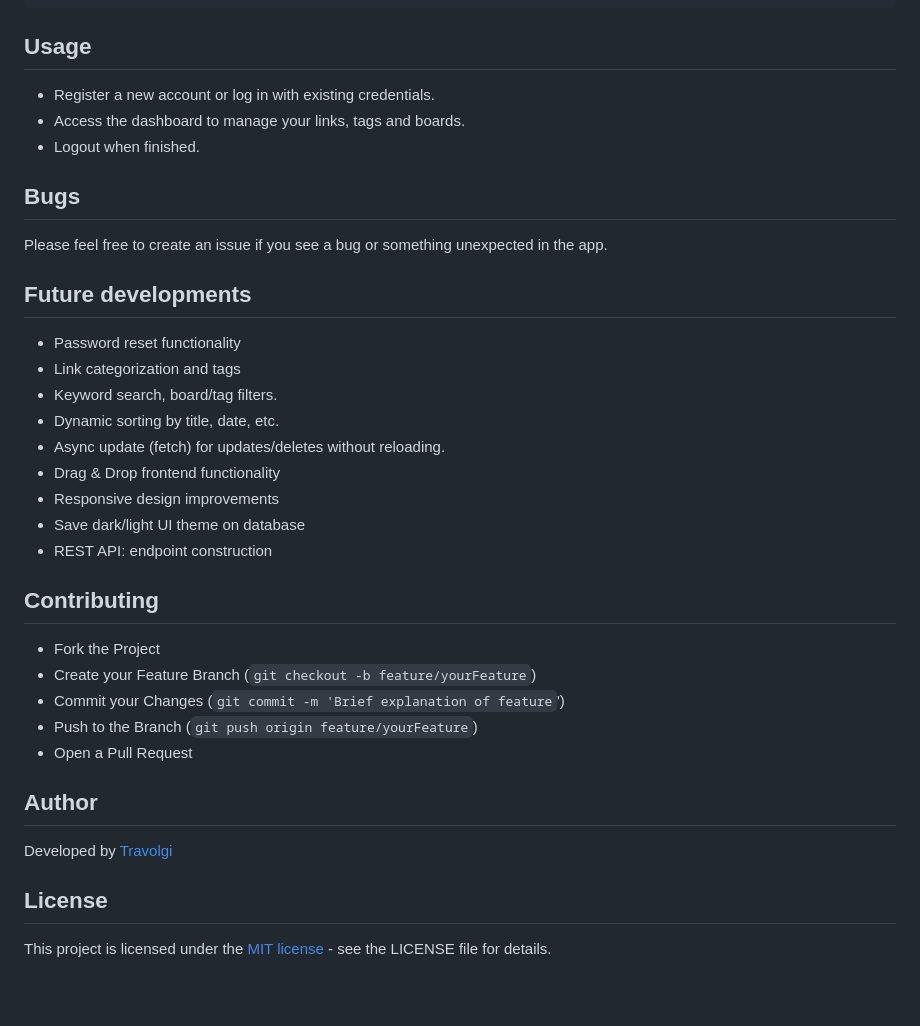
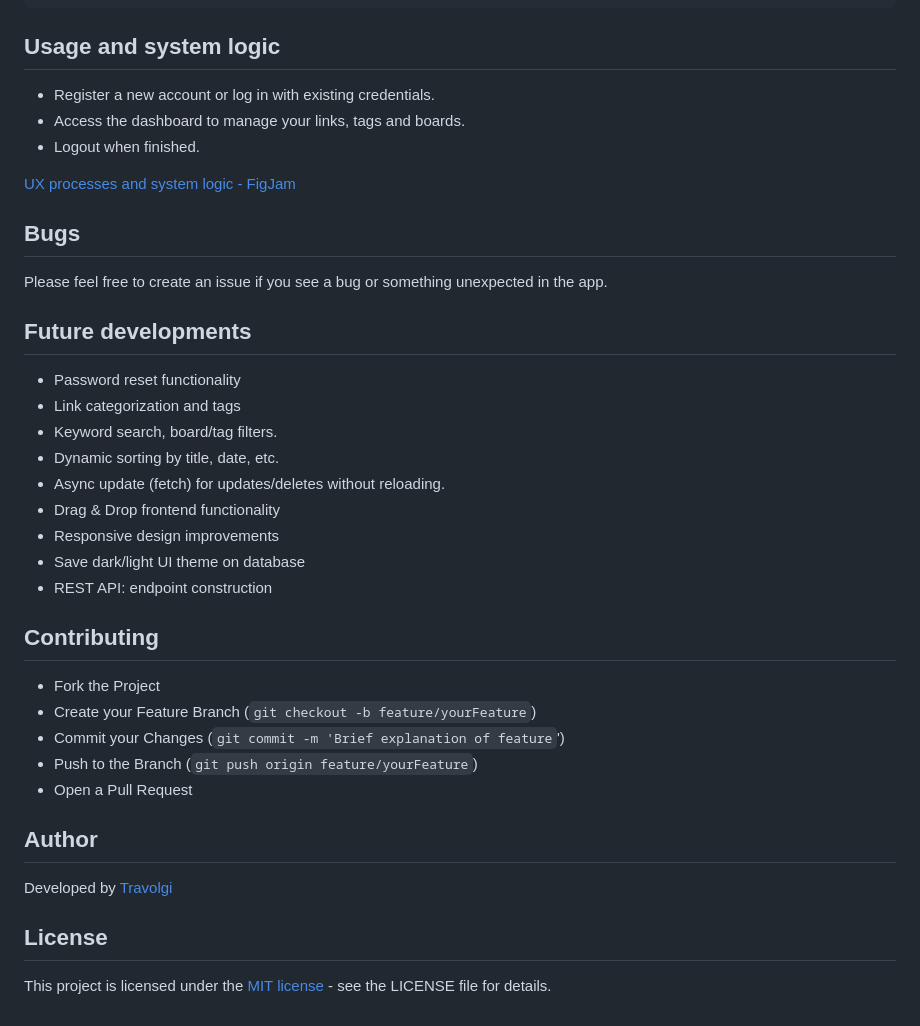
Before and after one commit to travolgi/link-manager, a Markdown page: README.md, the part around the change printed below. Rendered like a GitHub page; blank space fills up the shorter version.

Commit message:
update readme: added FigJam link with system flow

````diff
--- a/README.md
+++ b/README.md
@@ -118,17 +122,22 @@ This project demonstrates a simple yet structured approach to full-stack develop
 ```
 
 
-## Usage
+## Usage and system logic
+
 - Register a new account or log in with existing credentials.
 - Access the dashboard to manage your links, tags and boards.
 - Logout when finished.
 
+[UX processes and system logic - FigJam](https://www.figma.com/community/file/1550187983633712159)
+
 
 ## Bugs
+
 Please feel free to create an issue if you see a bug or something unexpected in the app.
 
 
 ## Future developments
+
 - Password reset functionality
 - Link categorization and tags
 - Keyword search, board/tag filters.
@@ -141,6 +150,7 @@ Please feel free to create an issue if you see a bug or something unexpected in
 
 
 ## Contributing
+
 - Fork the Project
 - Create your Feature Branch (`git checkout -b feature/yourFeature`)
 - Commit your Changes (`git commit -m 'Brief explanation of feature`')
@@ -149,8 +159,10 @@ Please feel free to create an issue if you see a bug or something unexpected in
 
 
 ## Author
+
 Developed by [Travolgi](https://github.com/travolgi)
 
 
 ## License
+
 This project is licensed under the [MIT license](https://github.com/travolgi/mini-blog/blob/main/LICENSE) - see the LICENSE file for details.
````
Also changed, not shown: other parts of README.md (+5 -1 lines).
